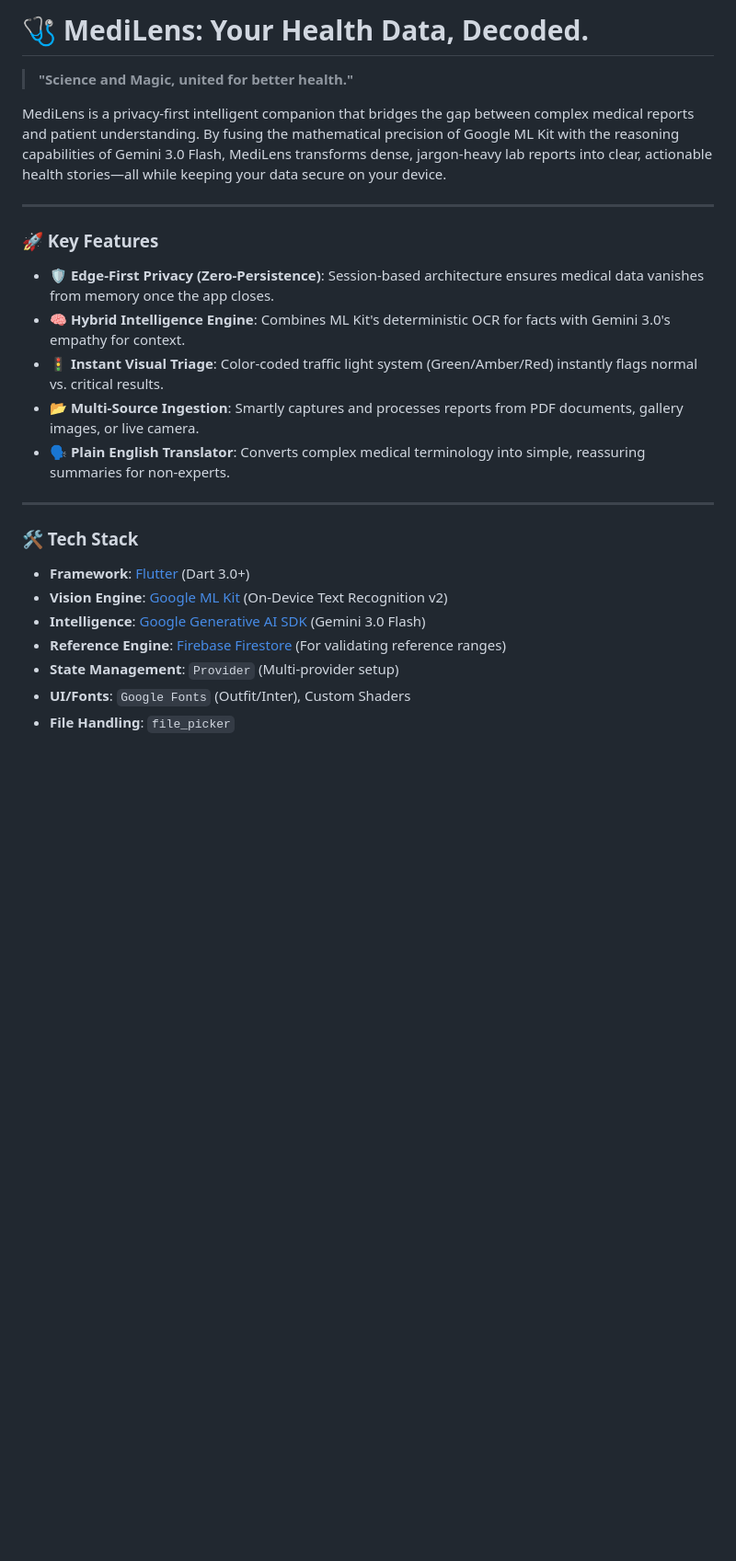
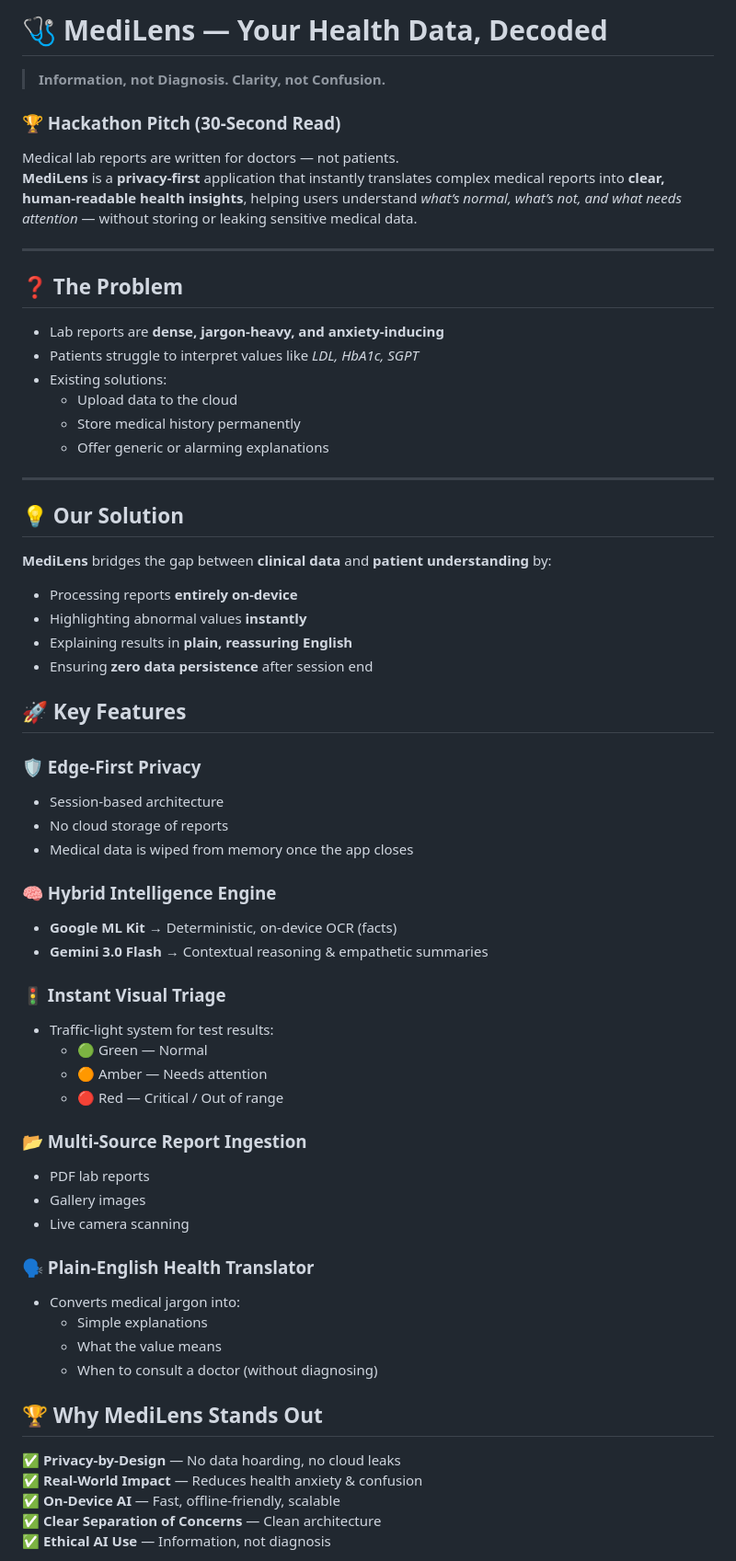
Before and after one commit to Thetwobraincells/Arcane, a Markdown page: README.md, the part around one of its changes. Shown at 92% size. Drawn GitHub-style; blank space fills up the shorter version.

```diff
--- a/README.md
+++ b/README.md
@@ -1,27 +1,63 @@
-# 🩺 MediLens: Your Health Data, Decoded.
+# 🩺 MediLens — Your Health Data, Decoded
 
-> **"Science and Magic, united for better health."**
+> **Information, not Diagnosis. Clarity, not Confusion.**
 
-MediLens is a privacy-first intelligent companion that bridges the gap between complex medical reports and patient understanding. By fusing the mathematical precision of Google ML Kit with the reasoning capabilities of Gemini 3.0 Flash, MediLens transforms dense, jargon-heavy lab reports into clear, actionable health stories—all while keeping your data secure on your device.
+### 🏆 Hackathon Pitch (30-Second Read)
+Medical lab reports are written for doctors — not patients.
+**MediLens** is a **privacy-first** application that instantly translates complex medical reports into **clear, human-readable health insights**, helping users understand *what’s normal, what’s not, and what needs attention* — without storing or leaking sensitive medical data.
 
 ---
 
-### 🚀 Key Features
-
-* **🛡️ Edge-First Privacy (Zero-Persistence)**: Session-based architecture ensures medical data vanishes from memory once the app closes.
-* **🧠 Hybrid Intelligence Engine**: Combines ML Kit's deterministic OCR for facts with Gemini 3.0's empathy for context.
-* **🚦 Instant Visual Triage**: Color-coded traffic light system (Green/Amber/Red) instantly flags normal vs. critical results.
-* **📂 Multi-Source Ingestion**: Smartly captures and processes reports from PDF documents, gallery images, or live camera.
-* **🗣️ Plain English Translator**: Converts complex medical terminology into simple, reassuring summaries for non-experts.
+## ❓ The Problem
+- Lab reports are **dense, jargon-heavy, and anxiety-inducing**
+- Patients struggle to interpret values like *LDL, HbA1c, SGPT*
+- Existing solutions:
+  - Upload data to the cloud
+  - Store medical history permanently
+  - Offer generic or alarming explanations
 
 ---
 
-### 🛠️ Tech Stack
+## 💡 Our Solution
+**MediLens** bridges the gap between **clinical data** and **patient understanding** by:
+- Processing reports **entirely on-device**
+- Highlighting abnormal values **instantly**
+- Explaining results in **plain, reassuring English**
+- Ensuring **zero data persistence** after session end
 
-* **Framework**: [Flutter](https://flutter.dev/) (Dart 3.0+)
-* **Vision Engine**: [Google ML Kit](https://developers.google.com/ml-kit/vision/text-recognition/v2) (On-Device Text Recognition v2)
-* **Intelligence**: [Google Generative AI SDK](https://pub.dev/packages/google_generative_ai) (Gemini 3.0 Flash)
-* **Reference Engine**: [Firebase Firestore](https://firebase.google.com/docs/firestore) (For validating reference ranges)
-* **State Management**: `Provider` (Multi-provider setup)
-* **UI/Fonts**: `Google Fonts` (Outfit/Inter), Custom Shaders
-* **File Handling**: `file_picker`
+## 🚀 Key Features
+
+### 🛡️ Edge-First Privacy
+- Session-based architecture
+- No cloud storage of reports
+- Medical data is wiped from memory once the app closes
+
+### 🧠 Hybrid Intelligence Engine
+- **Google ML Kit** → Deterministic, on-device OCR (facts)
+- **Gemini 3.0 Flash** → Contextual reasoning & empathetic summaries
+
+### 🚦 Instant Visual Triage
+- Traffic-light system for test results:
+  - 🟢 Green — Normal
+  - 🟠 Amber — Needs attention
+  - 🔴 Red — Critical / Out of range
+
+### 📂 Multi-Source Report Ingestion
+- PDF lab reports
+- Gallery images
+- Live camera scanning
+
+### 🗣️ Plain-English Health Translator
+- Converts medical jargon into:
+  - Simple explanations
+  - What the value means
+  - When to consult a doctor (without diagnosing)
+
+## 🏆 Why MediLens Stands Out
+
+✅ **Privacy-by-Design** — No data hoarding, no cloud leaks
+✅ **Real-World Impact** — Reduces health anxiety & confusion
+✅ **On-Device AI** — Fast, offline-friendly, scalable
+✅ **Clear Separation of Concerns** — Clean architecture
+✅ **Ethical AI Use** — Information, not diagnosis
+
```
Also changed, not shown: other parts of README.md (+155 -51 lines).
